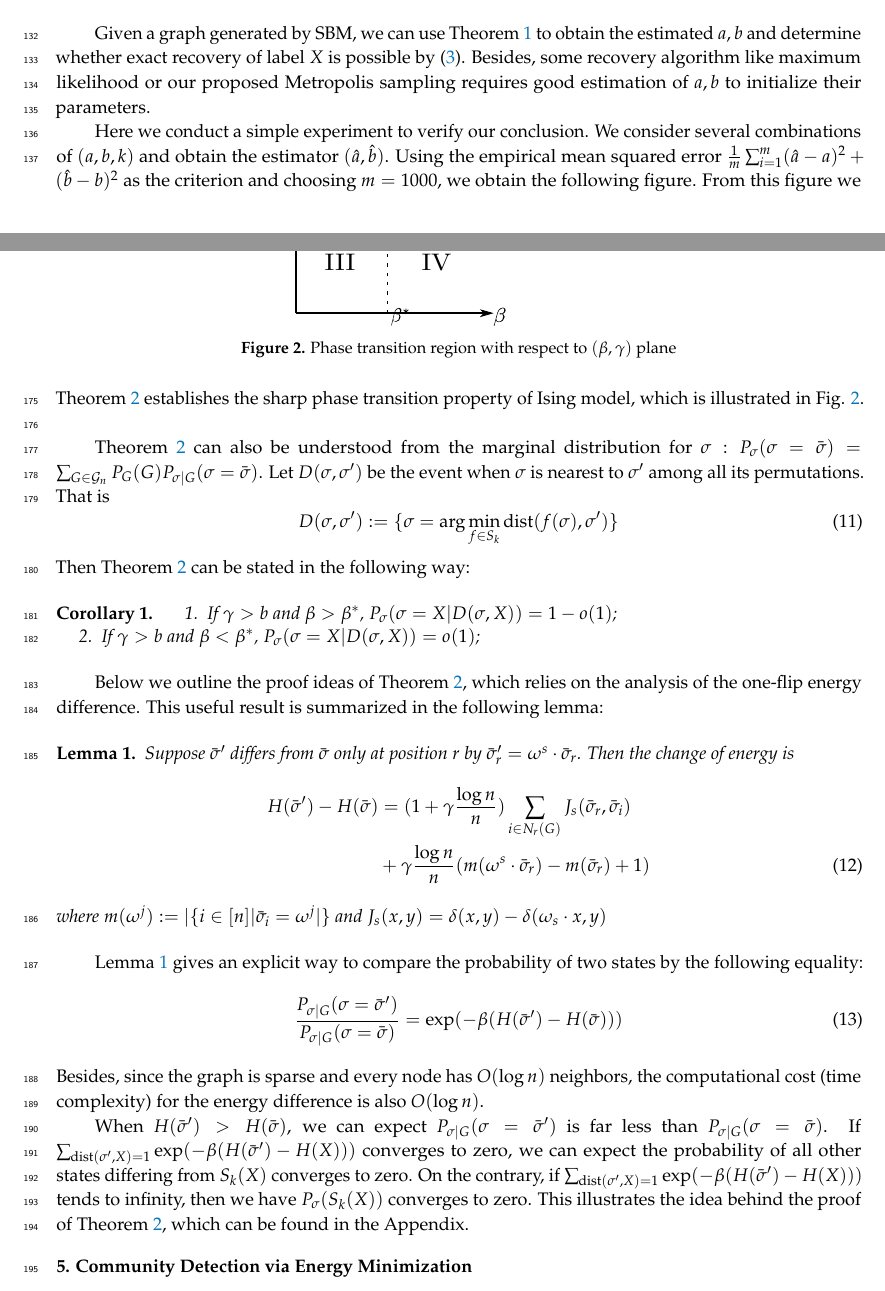
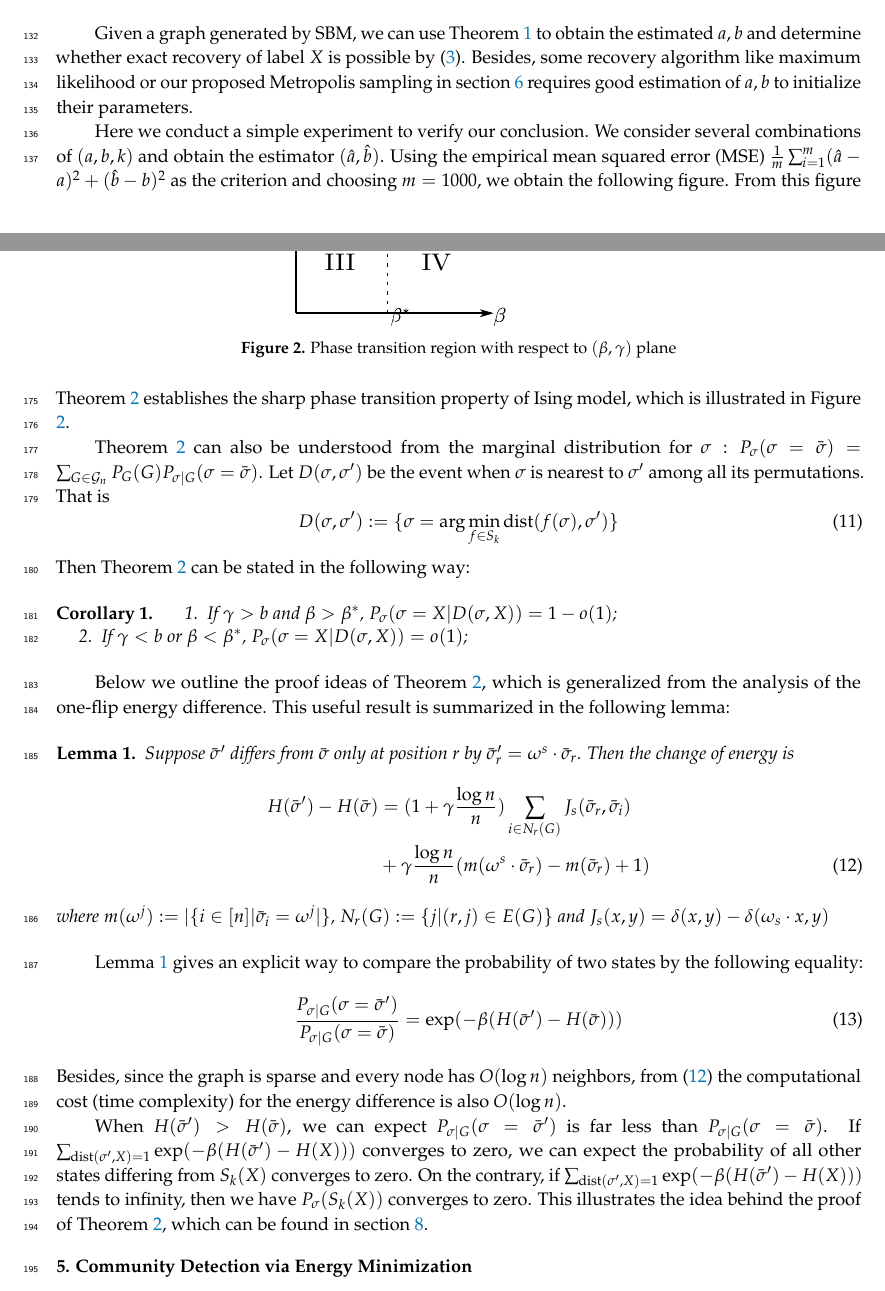
Before and after one commit to zhaofeng-shu33/MDPI_template, a LaTeX paper (template.tex): two parts of pages 4 and 6 of 22, joined at a grey line, cut so that both start at the same text. Compiled offline with pdfLaTeX.

Commit message:
minor change

```diff
--- a/template.tex
+++ b/template.tex
@@ -340,12 +340,12 @@ of $(a,b)$. That is,
 $\mathbb{E}[\hat{a}] = a, \mathbb{E}[\hat{b}] = b$ and $\hat{a}, \hat{b}$ converges to $a,b$ in probability respectively.
 \end{Theorem}
 Given a graph generated by SBM, we can use Theorem \ref{thm:ab12} to obtain the estimated $a,b$ and determine whether
-exact recovery of label $X$ is possible by \eqref{eq:abk}. Besides, some recovery algorithm like maximum likelihood or our proposed Metropolis sampling requires good estimation of $a,b$
+exact recovery of label $X$ is possible by \eqref{eq:abk}. Besides, some recovery algorithm like maximum likelihood or our proposed Metropolis sampling in section \ref{sec:ms} requires good estimation of $a,b$
 to initialize their parameters.
 
 Here we conduct a simple experiment to verify our conclusion.
 We consider several combinations of $(a,b,k)$ and obtain the estimator $(\hat{a}, \hat{b})$. Using
-the empirical mean squared error $\frac{1}{m} \sum_{i=1}^m (\hat{a}-a)^2 + (\hat{b}-b)^2$ as the criterion
+the empirical mean squared error (MSE) $\frac{1}{m} \sum_{i=1}^m (\hat{a}-a)^2 + (\hat{b}-b)^2$ as the criterion
 and choosing $m=1000$, we obtain the following figure.
 \begin{figure}[!ht]
 	\centering
@@ -418,7 +418,7 @@ By simple calculus, $\tilde{g}(\beta) < 0$ for $\beta> \beta^*$ and $g(\beta)>0$
 For sufficiently small $\epsilon$ and as $n \to \infty$, the upper bounds in Theorem \ref{thm:phase_transition} all converge to $0$ at least
 in polynomial speed.
 Therefore, Theorem \ref{thm:phase_transition} establishes the sharp phase transition property of Ising model, which is illustrated
-in Fig. \ref{fig:pt}.
+in Figure \ref{fig:pt}.
 \begin{figure}
 	\centering
 	\includegraphics[width=0.45\textwidth]{phase_trans.eps}
@@ -437,11 +437,11 @@ Then Theorem \ref{thm:phase_transition} can be stated in the following way:
 \begin{Corollary}\label{cor:phase4}
 \begin{enumerate}
 	\item If $\gamma > b$ and $\beta > \beta^*$, $P_{\sigma}(\sigma = X | D(\sigma, X))  = 1-o(1)$;
-	\item If $\gamma > b$ and $\beta < \beta^*$, $P_{\sigma}(\sigma = X | D(\sigma, X))  = o(1)$;
+	\item If $\gamma < b$ or $\beta < \beta^*$, $P_{\sigma}(\sigma = X | D(\sigma, X))  = o(1)$;
 \end{enumerate}
 \end{Corollary}
 
-Below we outline the proof ideas of Theorem \ref{thm:phase_transition}, which relies on the analysis of the one-flip energy difference.
+Below we outline the proof ideas of Theorem \ref{thm:phase_transition}, which is generalized from the analysis of the one-flip energy difference.
 This useful result is summarized in the following lemma:
 \begin{Lemma}\label{lem:lemmaDiff}
 	Suppose $\bar{\sigma}'$ differs from $\bar{\sigma}$ only at position $r$ by $\bar{\sigma}'_r = \omega^s \cdot \bar{\sigma}_r$.
@@ -451,7 +451,7 @@ This useful result is summarized in the following lemma:
 	\notag \\
 	&+ \gamma \frac{\log n}{n} (m(\omega^s \cdot \bar{\sigma}_r)-m(\bar{\sigma}_r)+1) \label{eq:DeltaH}
 	\end{align}
-	where $m(\omega^j) := |\{i \in [n] | \bar{\sigma}_i = \omega^j | \}$ and $J_s(x, y) = \delta(x, y) - \delta(\omega_s \cdot x, y)$
+	where $m(\omega^j) := |\{i \in [n] | \bar{\sigma}_i = \omega^j | \}$, $N_r(G):=\{j | (r, j) \in E(G) \}$ and $J_s(x, y) = \delta(x, y) - \delta(\omega_s \cdot x, y)$
 \end{Lemma}
 Lemma \ref{lem:lemmaDiff} gives an explicit way to compare the probability of two states by the following
 equality:
@@ -459,7 +459,7 @@ equality:
 \frac{P_{\sigma |G } (\sigma = \bar{\sigma}')}{P_{\sigma |G } (\sigma = \bar{\sigma})}
 = \exp(-\beta(H(\bar{\sigma}') - H(\bar{\sigma})))
 \end{equation}
-Besides, since the graph is sparse and every node has $O(\log n)$ neighbors, the computational cost (time complexity) for the energy difference
+Besides, since the graph is sparse and every node has $O(\log n)$ neighbors, from \eqref{eq:DeltaH} the computational cost (time complexity) for the energy difference
 is also $O(\log n)$.
 
 When $H(\bar{\sigma}') > H(\bar{\sigma})$, we can expect $P_{\sigma | G}(\sigma = \bar{\sigma}')$ is far less than
@@ -469,7 +469,7 @@ we can expect the probability of all other states differing from $S_k(X)$ conver
 On the contrary, if $ \sum_{\Dist(\sigma', X)=1}\exp(-\beta(H(\bar{\sigma}') - H(X))) $ tends to infinity,
 then we have $P_{\sigma}(S_k(X))$ converges to zero. This illustrates the idea behind
 the proof of
-Theorem \ref{thm:phase_transition}, which can be found in the Appendix.
+Theorem \ref{thm:phase_transition}, which can be found in section \ref{sec:pm}.
 
 
 \section{Community Detection via Energy Minimization}\label{sec:em}
```
Also changed, not shown: template.tex (9 more changed lines).
